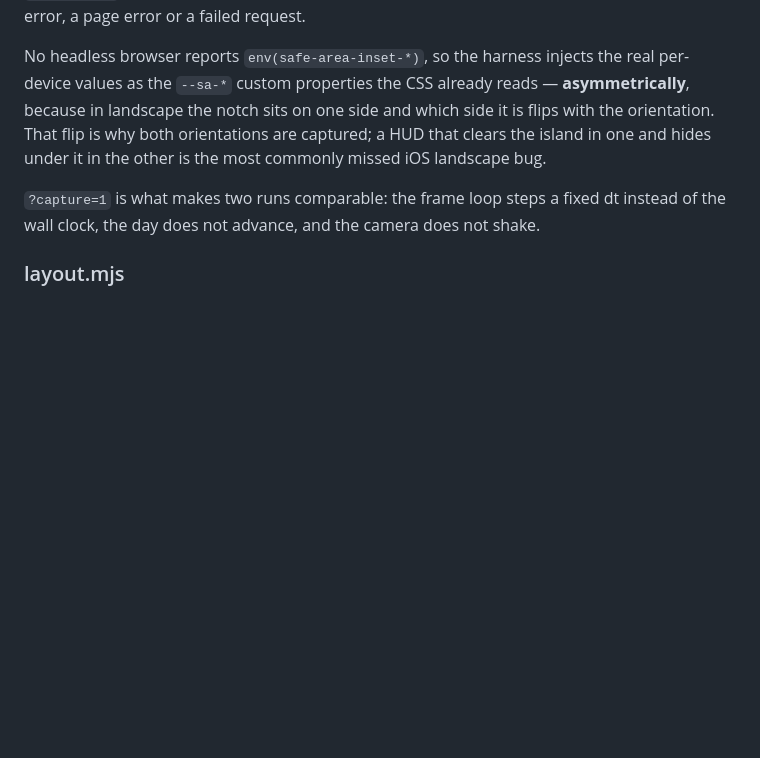
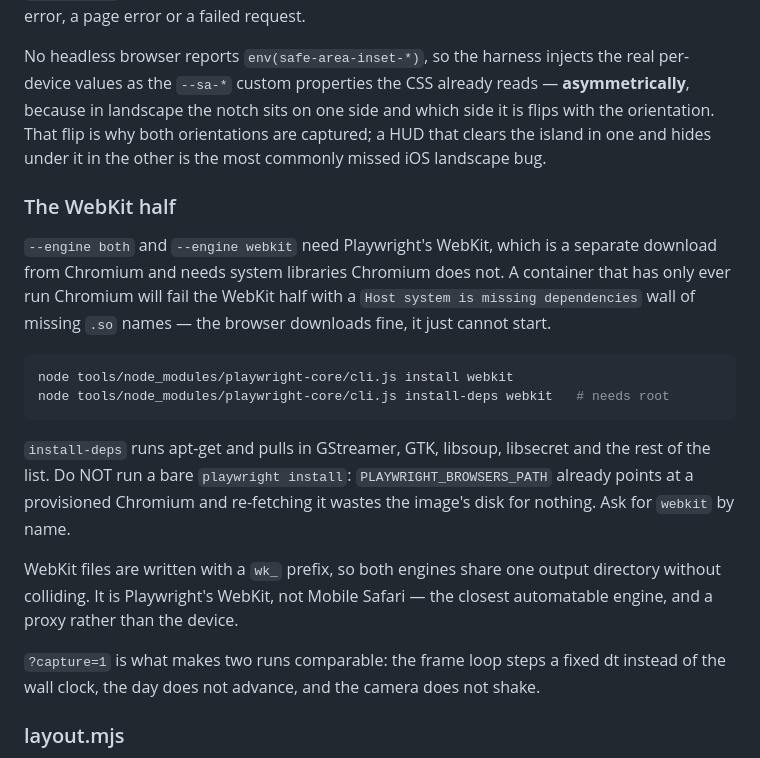
Before and after one commit to KarimEidou/Strongest-Man, a Markdown page: docs/BUILD.md, the part around the change. Drawn GitHub-style; blank space fills up the shorter version.

Commit message:
docs(build): how to get the WebKit half of the matrix running
The previous run lost its second engine to an unprovisioned container and
nothing said how to get it back. WebKit downloads fine on its own; the
blocker is host libraries Chromium does not need, and the failure reads as
a wall of missing .so names rather than as "run install-deps".

Both commands are now written down, with the warning that matters: ask for
webkit by name. A bare `playwright install` re-fetches the Chromium that
PLAYWRIGHT_BROWSERS_PATH already points at and spends the image's disk to
end up where it started.

Co-Authored-By: Claude Opus 5 <noreply@anthropic.com>
Claude-Session: https://claude.ai/code/session_01WXuodnjRJZYoN9shRuoCXX

````diff
--- a/docs/BUILD.md
+++ b/docs/BUILD.md
@@ -162,6 +162,28 @@ side it is flips with the orientation. That flip is why both orientations are
 captured; a HUD that clears the island in one and hides under it in the other is
 the most commonly missed iOS landscape bug.
 
+### The WebKit half
+
+`--engine both` and `--engine webkit` need Playwright's WebKit, which is a
+separate download from Chromium and needs system libraries Chromium does not.
+A container that has only ever run Chromium will fail the WebKit half with a
+`Host system is missing dependencies` wall of missing `.so` names — the browser
+downloads fine, it just cannot start.
+
+```sh
+node tools/node_modules/playwright-core/cli.js install webkit
+node tools/node_modules/playwright-core/cli.js install-deps webkit   # needs root
+```
+
+`install-deps` runs apt-get and pulls in GStreamer, GTK, libsoup, libsecret and
+the rest of the list. Do NOT run a bare `playwright install`: `PLAYWRIGHT_BROWSERS_PATH`
+already points at a provisioned Chromium and re-fetching it wastes the image's
+disk for nothing. Ask for `webkit` by name.
+
+WebKit files are written with a `wk_` prefix, so both engines share one output
+directory without colliding. It is Playwright's WebKit, not Mobile Safari — the
+closest automatable engine, and a proxy rather than the device.
+
 `?capture=1` is what makes two runs comparable: the frame loop steps a fixed dt
 instead of the wall clock, the day does not advance, and the camera does not
 shake.
````
